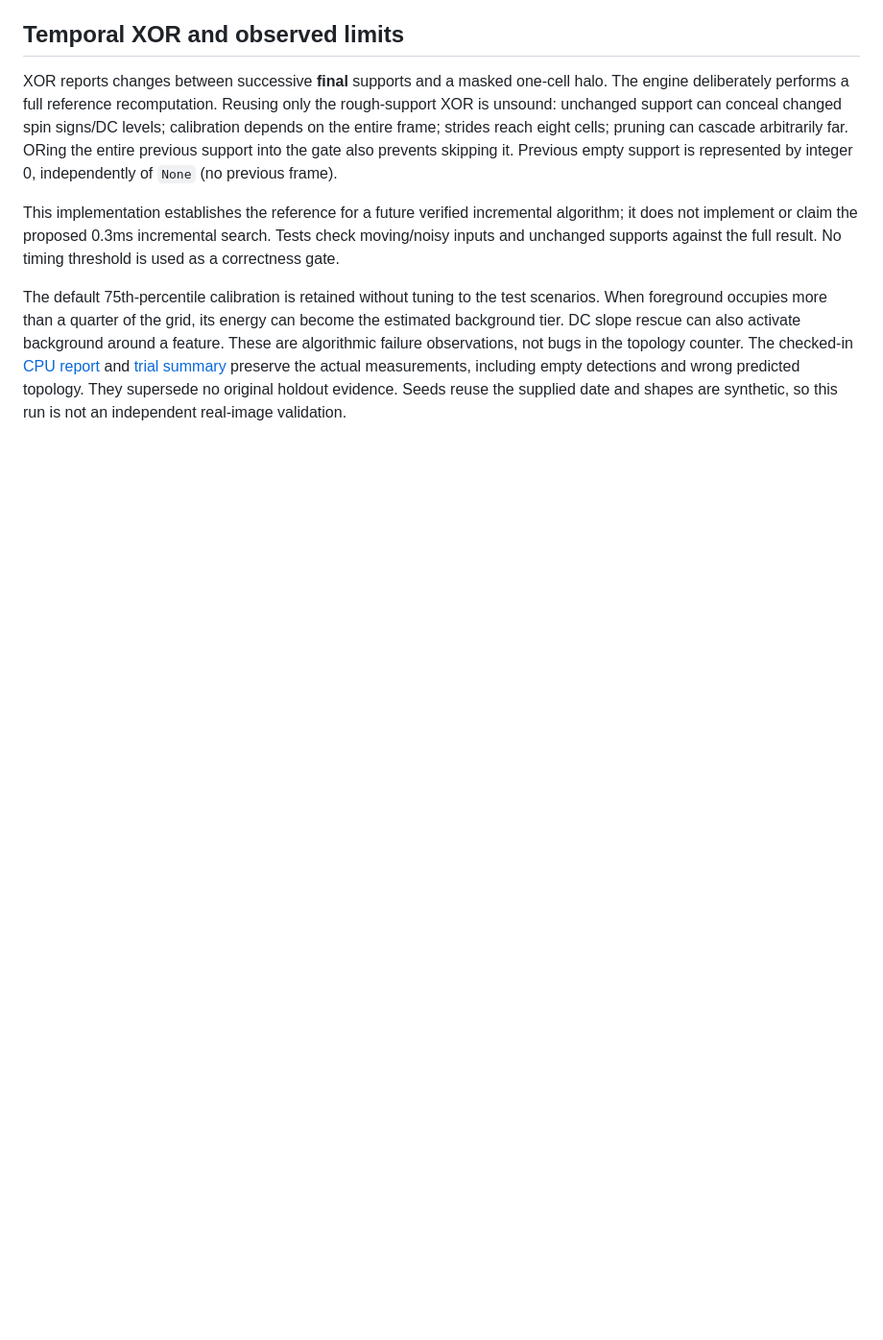
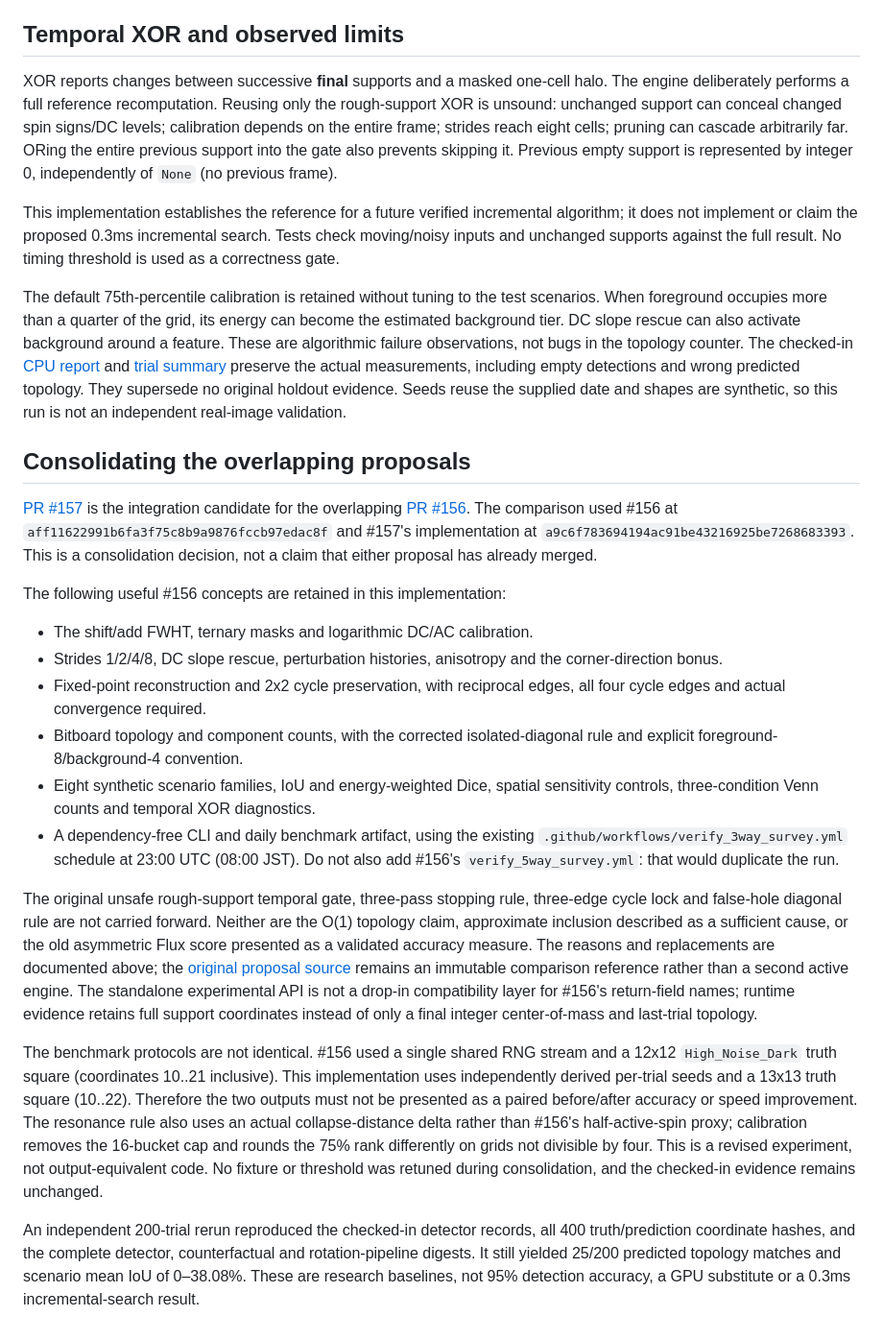
Before and after one commit to myon-bioinformatics/Ironmate, a Markdown page: docs/five-way-survey.md, the part around the change. Shown at 96% size. Rendered like a GitHub page; blank space fills up the shorter version.

Commit message:
docs: reconcile overlapping five-way survey proposals

```diff
--- a/docs/five-way-survey.md
+++ b/docs/five-way-survey.md
@@ -229,3 +229,55 @@ and [trial summary](evidence/five-way-survey/summary.json) preserve the actual
 measurements, including empty detections and wrong predicted topology. They
 supersede no original holdout evidence. Seeds reuse the supplied date and shapes
 are synthetic, so this run is not an independent real-image validation.
+
+## Consolidating the overlapping proposals
+
+[PR #157](https://github.com/myon-bioinformatics/Ironmate/pull/157) is the
+integration candidate for the overlapping
+[PR #156](https://github.com/myon-bioinformatics/Ironmate/pull/156). The comparison
+used #156 at `aff11622991b6fa3f75c8b9a9876fccb97edac8f` and #157's implementation
+at `a9c6f783694194ac91be43216925be7268683393`. This is a consolidation decision,
+not a claim that either proposal has already merged.
+
+The following useful #156 concepts are retained in this implementation:
+
+- The shift/add FWHT, ternary masks and logarithmic DC/AC calibration.
+- Strides 1/2/4/8, DC slope rescue, perturbation histories, anisotropy and
+  the corner-direction bonus.
+- Fixed-point reconstruction and 2x2 cycle preservation, with reciprocal edges,
+  all four cycle edges and actual convergence required.
+- Bitboard topology and component counts, with the corrected isolated-diagonal
+  rule and explicit foreground-8/background-4 convention.
+- Eight synthetic scenario families, IoU and energy-weighted Dice, spatial
+  sensitivity controls, three-condition Venn counts and temporal XOR diagnostics.
+- A dependency-free CLI and daily benchmark artifact, using the existing
+  `.github/workflows/verify_3way_survey.yml` schedule at 23:00 UTC (08:00 JST).
+  Do not also add #156's `verify_5way_survey.yml`: that would duplicate the run.
+
+The original unsafe rough-support temporal gate, three-pass stopping rule,
+three-edge cycle lock and false-hole diagonal rule are not carried forward.
+Neither are the O(1) topology claim, approximate inclusion described as a
+sufficient cause, or the old asymmetric Flux score presented as a validated
+accuracy measure. The reasons and replacements are documented above; the
+[original proposal source](https://github.com/myon-bioinformatics/Ironmate/blob/aff11622991b6fa3f75c8b9a9876fccb97edac8f/scripts/littlebit_jev_5way_survey.py)
+remains an immutable comparison reference rather than a second active engine.
+The standalone experimental API is not a drop-in compatibility layer for #156's
+return-field names; runtime evidence retains full support coordinates instead of
+only a final integer center-of-mass and last-trial topology.
+
+The benchmark protocols are not identical. #156 used a single shared RNG stream
+and a 12x12 `High_Noise_Dark` truth square (coordinates 10..21 inclusive). This
+implementation uses independently derived per-trial seeds and a 13x13 truth
+square (10..22). Therefore the two outputs must not be presented as a paired
+before/after accuracy or speed improvement. The resonance rule also uses an
+actual collapse-distance delta rather than #156's half-active-spin proxy;
+calibration removes the 16-bucket cap and rounds the 75% rank differently on
+grids not divisible by four. This is a revised experiment, not output-equivalent
+code. No fixture or threshold was retuned during consolidation, and the
+checked-in evidence remains unchanged.
+
+An independent 200-trial rerun reproduced the checked-in detector records,
+all 400 truth/prediction coordinate hashes, and the complete detector,
+counterfactual and rotation-pipeline digests. It still yielded 25/200 predicted
+topology matches and scenario mean IoU of 0–38.08%. These are research baselines,
+not 95% detection accuracy, a GPU substitute or a 0.3ms incremental-search result.
```
